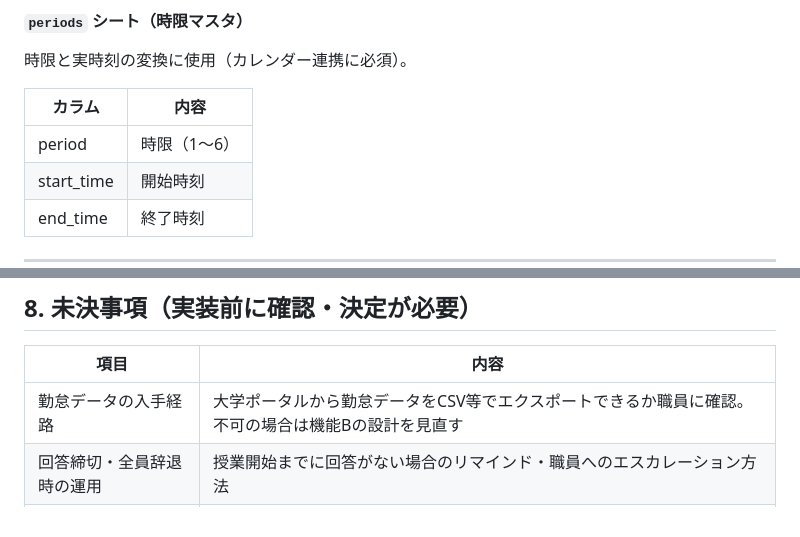
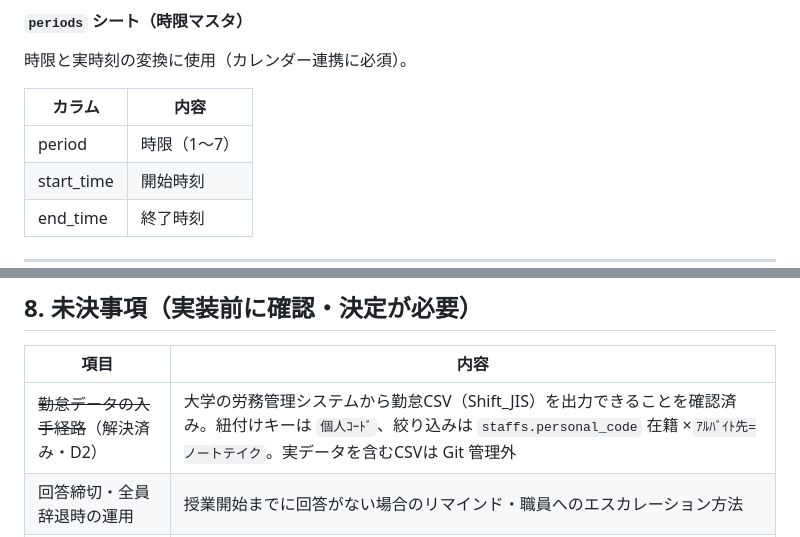
Before and after one commit to Nakano-official/takeover, a Markdown page: docs/requirements.md, 2 parts joined by grey strips. Rendered like a GitHub page.

```diff
--- a/docs/requirements.md
+++ b/docs/requirements.md
@@ -228,7 +231,7 @@ GASスクリプトは通知送信時のみ連絡先DBを内部参照する。連
 
 | カラム | 内容 |
 |---|---|
-| period | 時限（1〜6） |
+| period | 時限（1〜7） |
 | start_time | 開始時刻 |
 | end_time | 終了時刻 |
 
@@ -252,7 +255,7 @@ GASスクリプトは通知送信時のみ連絡先DBを内部参照する。連
 
 | 項目 | 内容 |
 |---|---|
-| 勤怠データの入手経路 | 大学ポータルから勤怠データをCSV等でエクスポートできるか職員に確認。不可の場合は機能Bの設計を見直す |
+| ~~勤怠データの入手経路~~（解決済み・D2） | 大学の労務管理システムから勤怠CSV（Shift_JIS）を出力できることを確認済み。紐付けキーは `個人ｺｰﾄﾞ`、絞り込みは `staffs.personal_code` 在籍 ×`ｱﾙﾊﾞｲﾄ先=ノートテイク`。実データを含むCSVは Git 管理外 |
 | 回答締切・全員辞退時の運用 | 授業開始までに回答がない場合のリマインド・職員へのエスカレーション方法 |
 | 成功指標 | MVP検証で測る指標（欠員発生〜補充確定の所要時間、職員の電話件数など） |
 | クラウド利用の可否 | 大学の情報セキュリティポリシー上、スタッフの個人情報をGoogle Workspaceに保存してよいか確認 |
```
Also changed, not shown: other parts of docs/requirements.md (+5 -2 lines), docs/changelog.md (+8 -1 lines).
